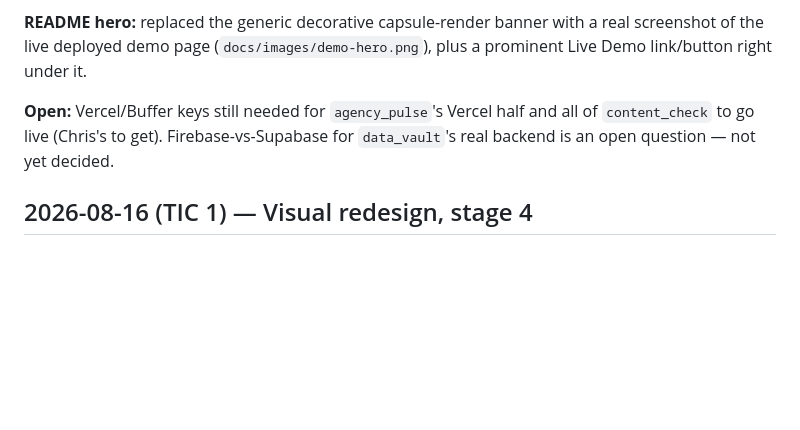
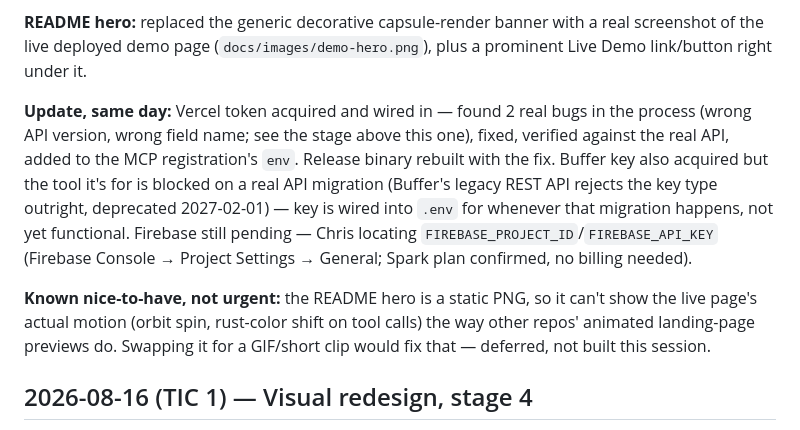
Before and after one commit to albatrossflyon-coder/agentic-rust-mcp, a Markdown page: BUILDLOG.md, the part around the change. Rendered like a GitHub page; blank space fills up the shorter version.

Commit message:
BUILDLOG: close out session state (Vercel fix, Buffer/Firebase status, GIF idea)

```diff
--- a/BUILDLOG.md
+++ b/BUILDLOG.md
@@ -27,7 +27,9 @@ A Model Context Protocol (MCP) server written in Rust. Exposes tools that AI age
 
 **README hero:** replaced the generic decorative capsule-render banner with a real screenshot of the live deployed demo page (`docs/images/demo-hero.png`), plus a prominent Live Demo link/button right under it.
 
-**Open:** Vercel/Buffer keys still needed for `agency_pulse`'s Vercel half and all of `content_check` to go live (Chris's to get). Firebase-vs-Supabase for `data_vault`'s real backend is an open question — not yet decided.
+**Update, same day:** Vercel token acquired and wired in — found 2 real bugs in the process (wrong API version, wrong field name; see the stage above this one), fixed, verified against the real API, added to the MCP registration's `env`. Release binary rebuilt with the fix. Buffer key also acquired but the tool it's for is blocked on a real API migration (Buffer's legacy REST API rejects the key type outright, deprecated 2027-02-01) — key is wired into `.env` for whenever that migration happens, not yet functional. Firebase still pending — Chris locating `FIREBASE_PROJECT_ID`/`FIREBASE_API_KEY` (Firebase Console → Project Settings → General; Spark plan confirmed, no billing needed).
+
+**Known nice-to-have, not urgent:** the README hero is a static PNG, so it can't show the live page's actual motion (orbit spin, rust-color shift on tool calls) the way other repos' animated landing-page previews do. Swapping it for a GIF/short clip would fix that — deferred, not built this session.
 
 ## 2026-08-16 (TIC 1) — Visual redesign, stage 4
 
```
